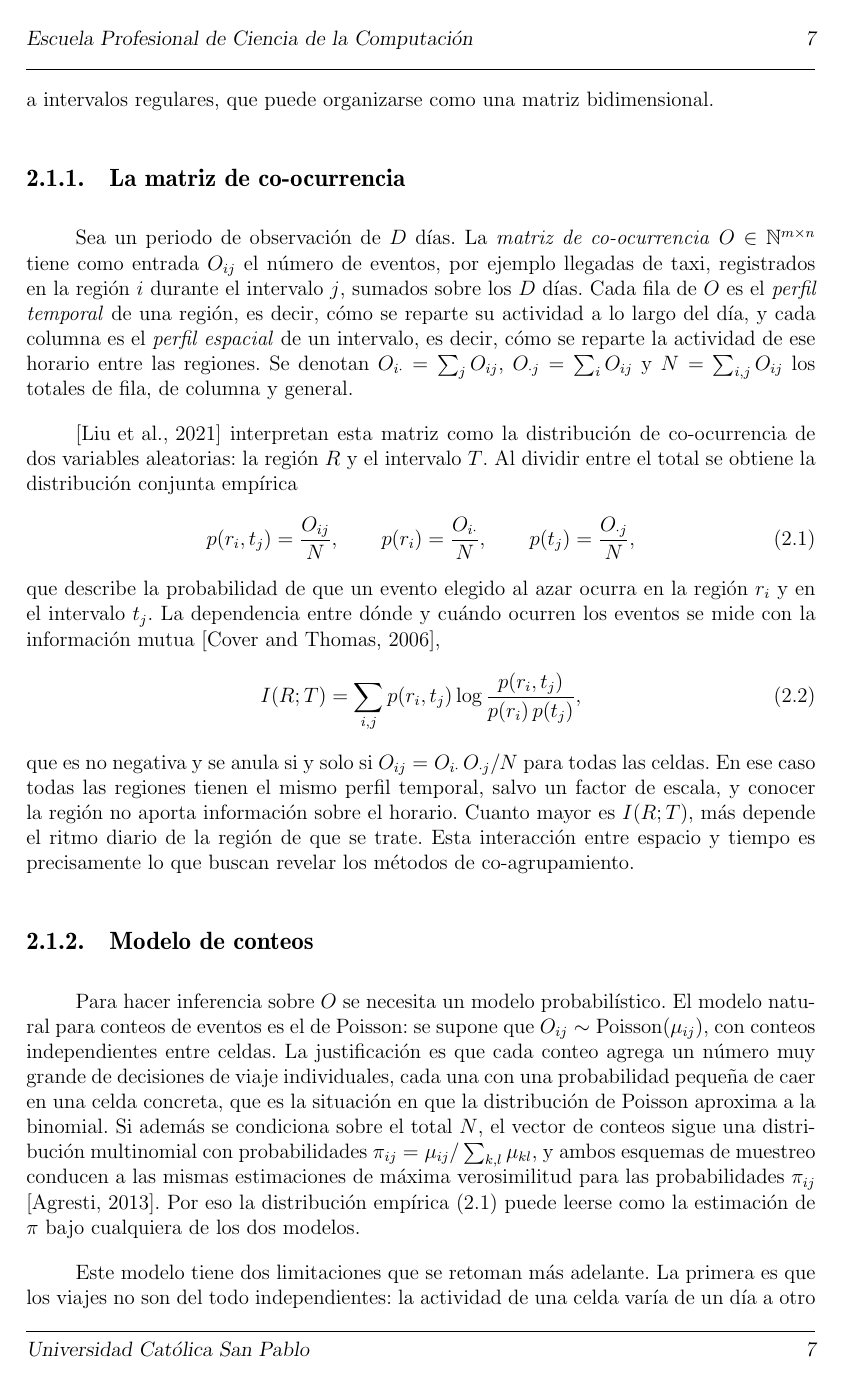
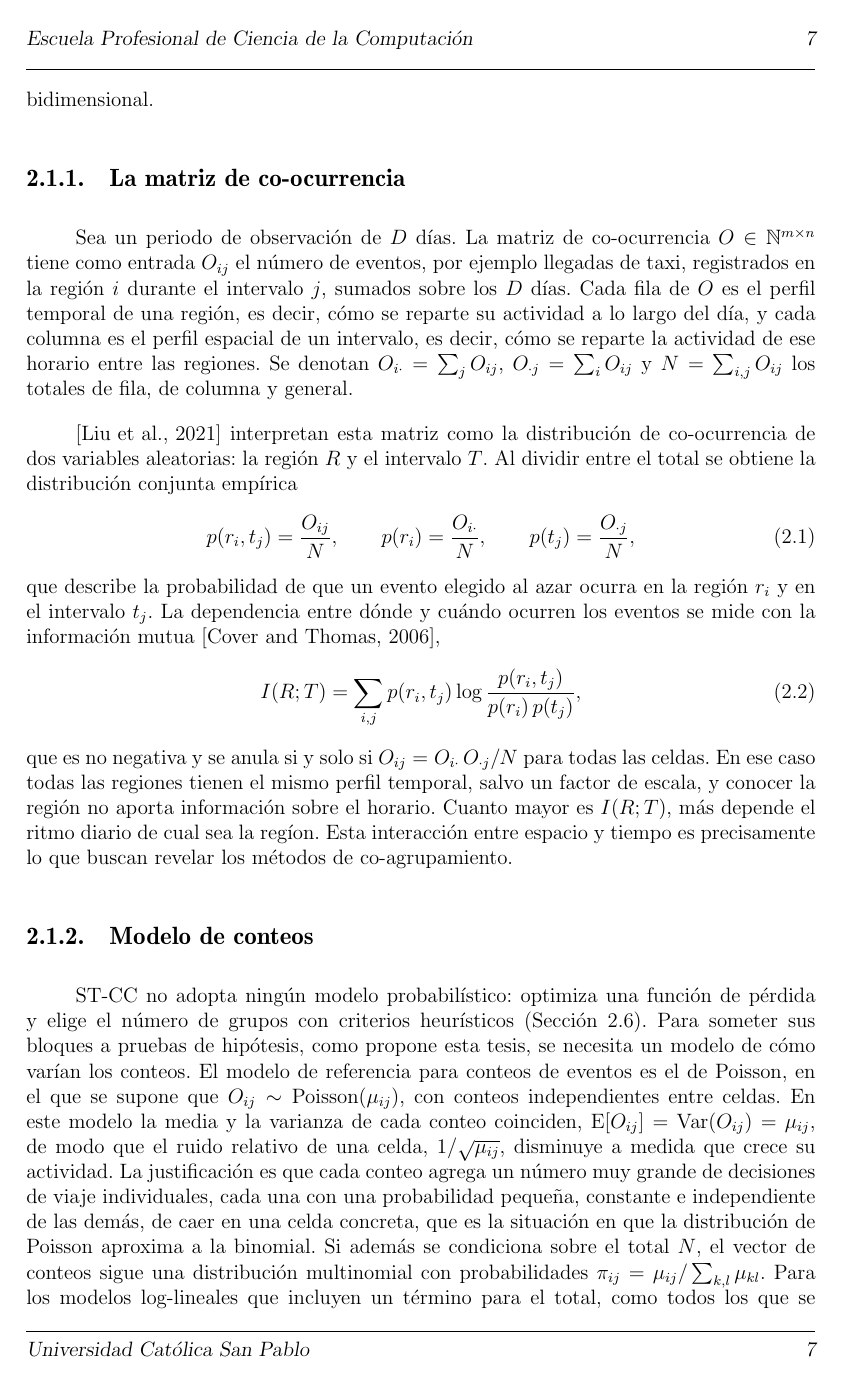
Before and after one commit to luisfabiandiaz/PFC2, a LaTeX thesis (Latex/Tesis.tex, which reads Latex/Cap_2.tex): page 18 of 71. Compiled offline with pdfLaTeX.

Commit message:
Marco teórico: precisiones al modelo de conteos (2.1.2) y redacción del Cap. 1
- 2.1.2: aclara que el modelo de Poisson lo introduce la tesis (ST-CC no
  tiene modelo probabilístico), enuncia media = varianza, hace explícitos
  los supuestos de la ley de eventos raros, añade la correlación entre
  celdas y remite a la evidencia de sobredispersión del Cap. 3.
- Cap. 1: menos énfasis tipográfico y ajustes de puntuación.

```diff
--- a/Latex/Cap_2.tex
+++ b/Latex/Cap_2.tex
@@ -46,15 +45,15 @@ transporte, y el día se divide en $n$ intervalos de igual duración. En la
 clasificación de \cite{Wu2020}, el resultado es una serie temporal
-georreferenciada: un conjunto de valores observados en ubicaciones fijas y a
+georreferenciada es decir un conjunto de valores observados en ubicaciones fijas y a
 intervalos regulares, que puede organizarse como una matriz bidimensional.
 
 \subsection{La matriz de co-ocurrencia}
 
-Sea un periodo de observación de $D$ días. La \emph{matriz de co-ocurrencia}
+Sea un periodo de observación de $D$ días. La matriz de co-ocurrencia
 $O \in \mathbb{N}^{m \times n}$ tiene como entrada $O_{ij}$ el número de eventos,
 por ejemplo llegadas de taxi, registrados en la región $i$ durante el intervalo
-$j$, sumados sobre los $D$ días. Cada fila de $O$ es el \emph{perfil temporal} de
+$j$, sumados sobre los $D$ días. Cada fila de $O$ es el perfil temporal de
 una región, es decir, cómo se reparte su actividad a lo largo del día, y cada
-columna es el \emph{perfil espacial} de un intervalo, es decir, cómo se reparte la
+columna es el perfil espacial de un intervalo, es decir, cómo se reparte la
 actividad de ese horario entre las regiones. Se denotan
 $O_{i\cdot} = \sum_j O_{ij}$, $O_{\cdot j} = \sum_i O_{ij}$ y $N = \sum_{i,j} O_{ij}$
 los totales de fila, de columna y general.
@@ -77,21 +76,26 @@ que es no negativa y se anula si y solo si
 $O_{ij} = O_{i\cdot}\,O_{\cdot j}/N$ para todas las celdas. En ese caso todas las
 regiones tienen el mismo perfil temporal, salvo un factor de escala, y conocer la
 región no aporta información sobre el horario. Cuanto mayor es $I(R;T)$, más
-depende el ritmo diario de la región de que se trate. Esta interacción entre
+depende el ritmo diario de cual sea la regíon. Esta interacción entre
 espacio y tiempo es precisamente lo que buscan revelar los métodos de
 co-agrupamiento.
 
 \subsection{Modelo de conteos}\label{sec:modelo-conteos}
 
-Para hacer inferencia sobre $O$ se necesita un modelo probabilístico. El modelo
-natural para conteos de eventos es el de Poisson: se supone que
+ST-CC no adopta ningún modelo probabilístico: optimiza una función de pérdida y
+elige el número de grupos con criterios heurísticos (Sección~\ref{sec:stcc}).
+Para someter sus bloques a pruebas de hipótesis, como propone esta tesis, se
+necesita un modelo de cómo varían los conteos. El modelo de referencia para
+conteos de eventos es el de Poisson, en el que se supone que
 $O_{ij} \sim \mathrm{Poisson}(\mu_{ij})$, con conteos independientes entre celdas.
-La justificación es que cada conteo agrega un número muy grande de decisiones de
-viaje individuales, cada una con una probabilidad pequeña de caer en una celda
-concreta, que es la situación en que la distribución de Poisson aproxima a la
-binomial. Si además se condiciona sobre el total $N$, el vector de conteos sigue
-una distribución multinomial con probabilidades $\pi_{ij} = \mu_{ij}/\sum_{k,l}
-\mu_{kl}$, y ambos esquemas de muestreo conducen a las mismas estimaciones de
-máxima verosimilitud para las probabilidades $\pi_{ij}$ \cite{Agresti2013}. Por eso
-la distribución empírica~\eqref{eq:conjunta} puede leerse como la estimación de
-$\pi$ bajo cualquiera de los dos modelos.
+En este modelo la media y la varianza de cada conteo coinciden,
+$\mathrm{E}[O_{ij}] = \mathrm{Var}(O_{ij}) = \mu_{ij}$, de modo que el ruido
+relativo de una celda, $1/\sqrt{\mu_{ij}}$, disminuye a medida que crece su
+actividad. La justificación es que cada conteo agrega un número muy grande de
+decisiones de viaje individuales, cada una con una probabilidad pequeña,
+constante e independiente de las demás, de caer en una celda concreta, que es la
+situación en que la distribución de Poisson aproxima a la binomial. Si además se
+condiciona sobre el total $N$, el vector de conteos sigue una distribución
+multinomial con probabilidades $\pi_{ij} = \mu_{ij}/\sum_{k,l} \mu_{kl}$. Para
+los modelos log-lineales que incluyen un término para el total, como todos los
+que se usan en esta tesis, ambos esquemas de muestreo conducen a las mismas
@@ -98,4 +105,2 @@ $\pi$ bajo cualquiera de los dos modelos.
 
 Este modelo tiene dos limitaciones que se retoman más adelante. La primera es que
-los viajes no son del todo independientes: la actividad de una celda varía de un
-día a otro por el día de la semana, el clima o los eventos puntuales, lo que
```
Also changed, not shown: Latex/Cap_1.tex (+12 -13 lines), Latex/Cap_2.tex (17 more changed lines).
